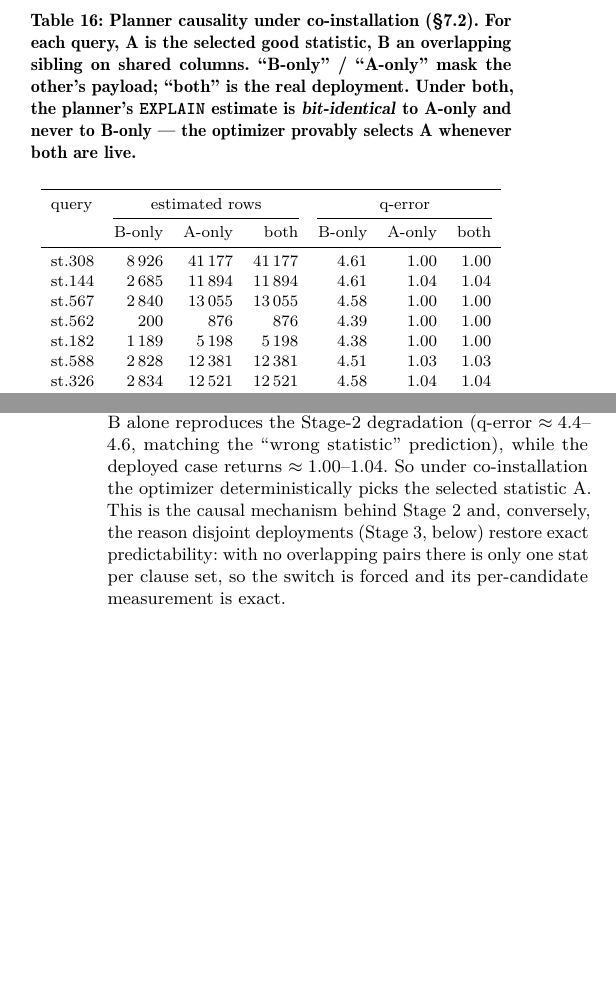
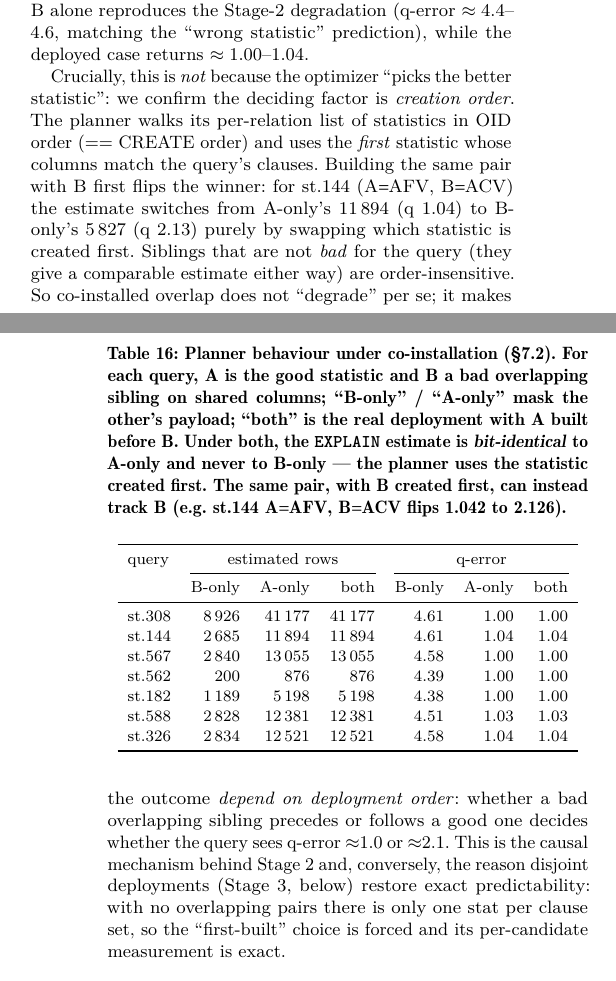
Before and after one commit to 1951123/pg-extstats-selection, a LaTeX paper (paper/main.tex): two parts of the columns of pages 12 and 13 of 15, joined at a grey line, cut so that both start at the same text, the shorter picture padded with empty space. Compiled offline with pdfLaTeX.

Commit message:
P0-2 修订: 将'planner 选最优统计'改为'先建者胜(创建顺序决定重叠MCV选择)'; 用 st.144 AFV/ACV 顺序反转 1.042<->2.126 证明

```diff
--- a/paper/main.tex
+++ b/paper/main.tex
@@ -1381,11 +1384,12 @@ Table \ref{tab:switch} reports each condition's estimated row count and q-error.
 
 \begin{table}[t]
-\caption{Planner causality under co-installation (\S\ref{sec:e2e-coinstalled}).
-For each query, A is the selected good statistic, B an overlapping sibling on
-shared columns. ``B-only'' / ``A-only'' mask the other's payload; ``both'' is
-the real deployment. Under both, the planner's \texttt{EXPLAIN} estimate is
-\emph{bit-identical} to A-only and never to B-only --- the optimizer provably
-selects A whenever both are live.}
+\caption{Planner behaviour under co-installation (\S\ref{sec:e2e-coinstalled}).
+For each query, A is the good statistic and B a bad overlapping sibling on
+shared columns; ``B-only'' / ``A-only'' mask the other's payload; ``both'' is
+the real deployment with A built before B. Under both, the \texttt{EXPLAIN}
+estimate is \emph{bit-identical} to A-only and never to B-only --- the planner
+uses the statistic created first. The same pair, with B created first, can
+instead track B (e.g.\ st.144 A$=$AFV, B$=$ACV flips 1.042 to 2.126).}
 \label{tab:switch}
 \small
 \begin{tabular}{lrrrrrr}
@@ -1410,11 +1414,24 @@ A-only estimate to the last digit (e.g.\ st.308: 41\,177 vs.\ 8\,926), never an
 intermediate blend and never B. Forcing the planner onto the overlapping sibling
 B alone reproduces the Stage-2 degradation (q-error $\approx 4.4$--$4.6$,
 matching the ``wrong statistic'' prediction), while the deployed case returns
-$\approx 1.00$--$1.04$. So under co-installation the optimizer deterministically
-picks the selected statistic A. This is the causal mechanism behind Stage 2 and,
-conversely, the reason disjoint deployments (Stage 3, below) restore exact
-predictability: with no overlapping pairs there is only one stat per clause set,
-so the switch is forced and its per-candidate measurement is exact.
+$\approx 1.00$--$1.04$.
+
+Crucially, this is \emph{not} because the optimizer ``picks the better
+statistic'': we confirm the deciding factor is \emph{creation order}. The
+planner walks its per-relation list of statistics in OID order (== CREATE
+order) and uses the \emph{first} statistic whose columns match the query's
+clauses. Building the same pair with B first flips the winner: for st.144
+(A$=$AFV, B$=$ACV) the estimate switches from A-only's 11\,894 (q 1.04) to
+B-only's 5\,827 (q 2.13) purely by swapping which statistic is created first.
+Siblings that are not \emph{bad} for the query (they give a comparable estimate
+either way) are order-insensitive. So co-installed overlap does not ``degrade''
+per se; it makes the outcome \emph{depend on deployment order}: whether a bad
+overlapping sibling precedes or follows a good one decides whether the query
+sees q-error $\approx$1.0 or $\approx$2.1. This is the causal mechanism behind
+Stage 2 and, conversely, the reason disjoint deployments (Stage 3, below)
+restore exact predictability: with no overlapping pairs there is only one stat
+per clause set, so the ``first-built'' choice is forced and its per-candidate
+measurement is exact.
 
 \subsection{Stage 3: Global Disjointness Restores Near-Exact Predictability}
 \label{sec:p1}
```
Also changed, not shown: paper/main.tex (15 more changed lines).
